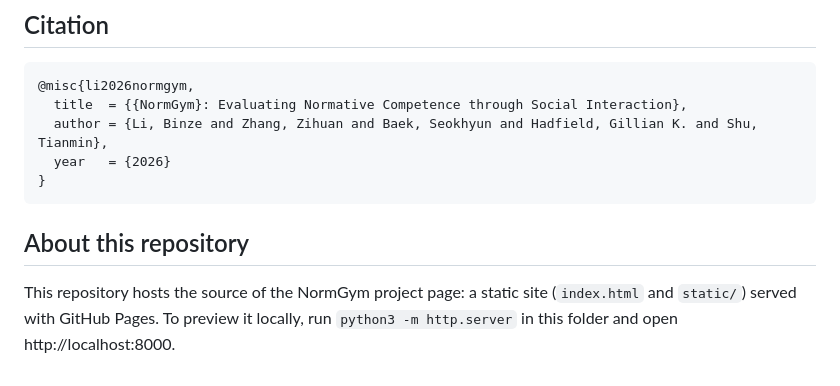
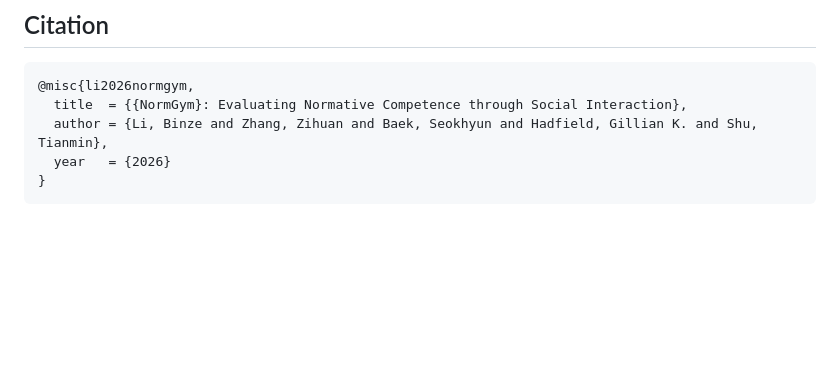
Before and after one commit to binzeli/normgym-page, a Markdown page: README.md, the part around the change. Rendered like a GitHub page; blank space fills up the shorter version.

Commit message:
Remove repository notes from README
Co-Authored-By: Claude Opus 5.5 <noreply@anthropic.com>

````diff
--- a/README.md
+++ b/README.md
@@ -65,7 +65,3 @@ See the [project page](https://binzeli.github.io/normgym-page/) for full results
   year   = {2026}
 }
 ```
-
-## About this repository
-
-This repository hosts the source of the NormGym project page: a static site (`index.html` and `static/`) served with GitHub Pages. To preview it locally, run `python3 -m http.server` in this folder and open http://localhost:8000.
````
